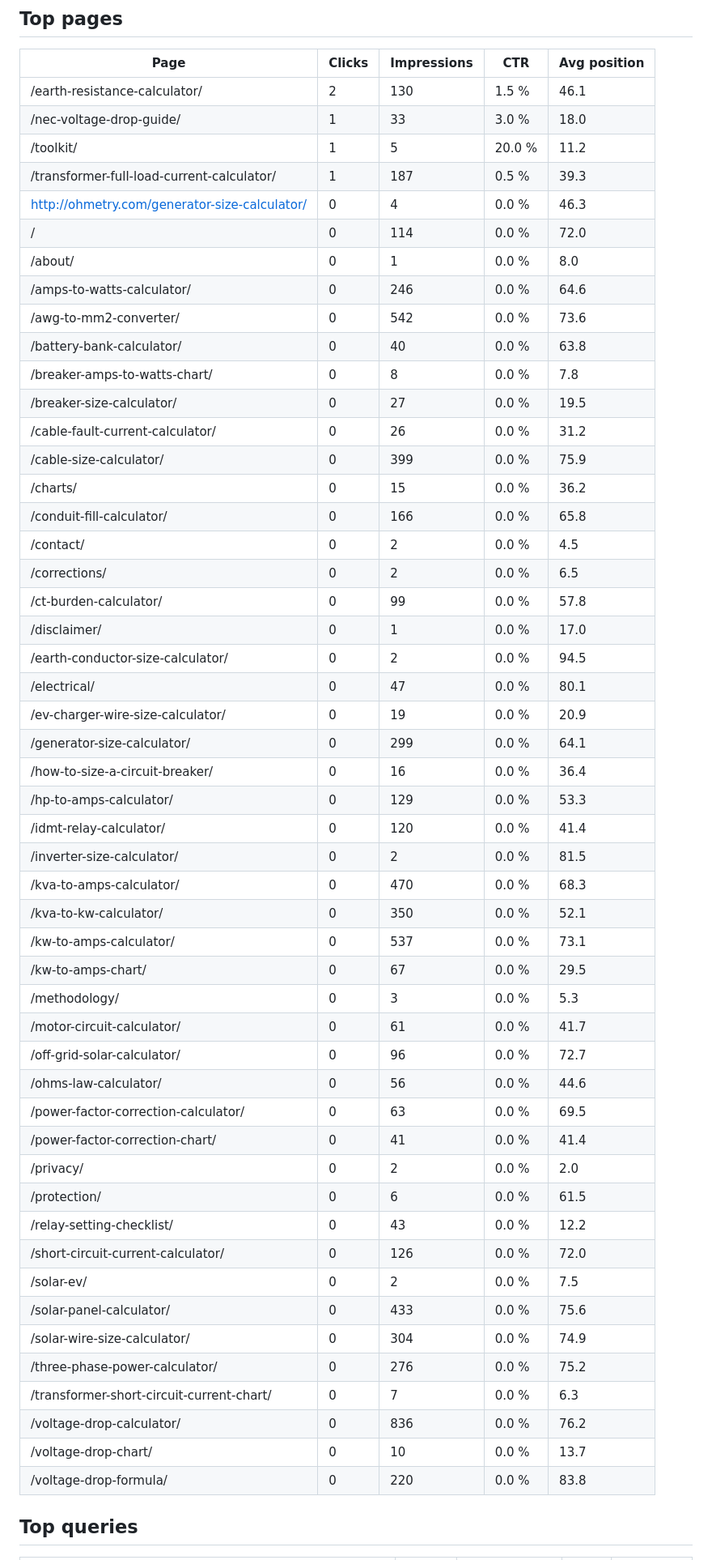
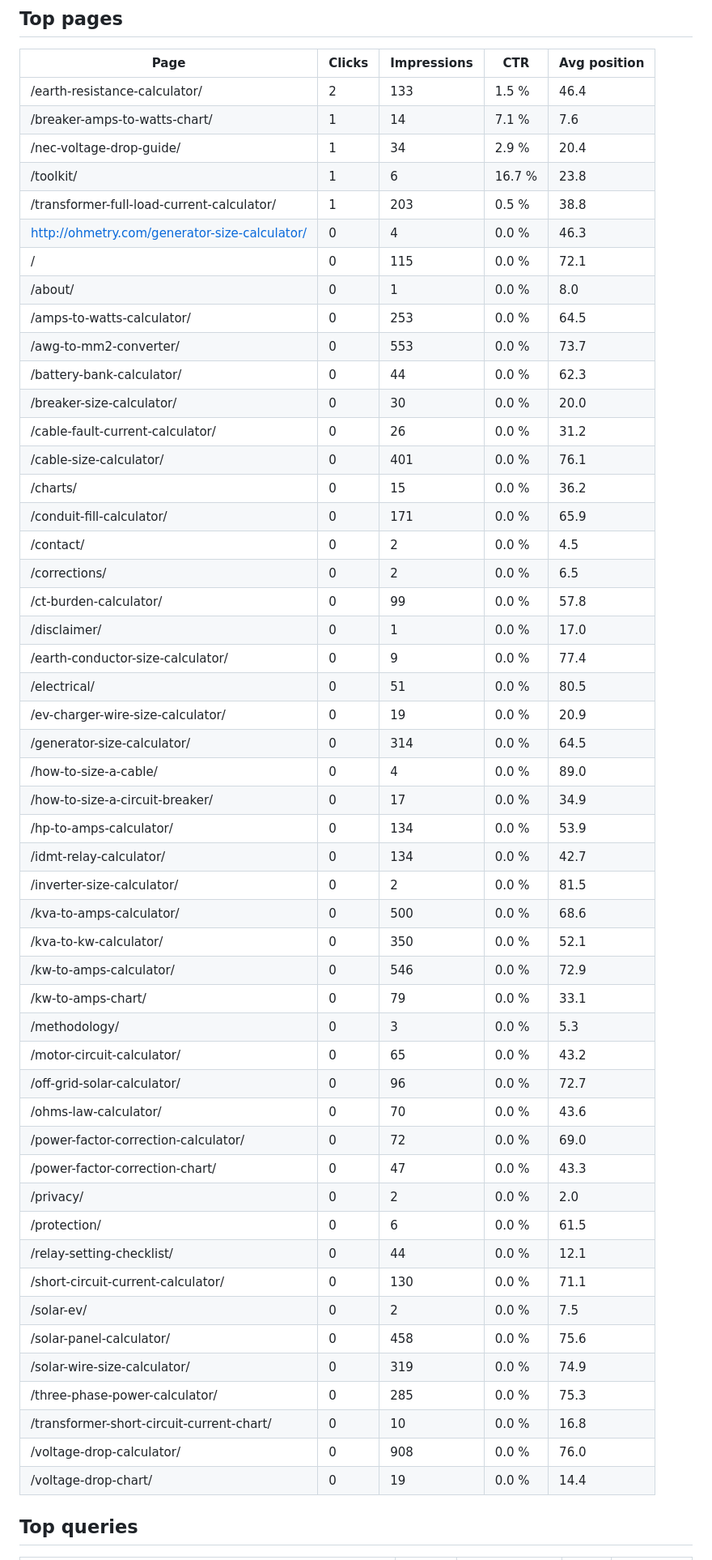
Before and after one commit to aminullah112-oss/Ohmetry, a Markdown page: docs/seo/gsc-report.md, the part around one of its changes. Shown at 81% size. Rendered like a GitHub page.

Commit message:
Weekly Search Console report

```diff
--- a/docs/seo/gsc-report.md
+++ b/docs/seo/gsc-report.md
@@ -6,56 +6,56 @@ Site: sc-domain:ohmetry.com. Period: 2026-10-02 to 2026-10-30. Generated 2026-11
 
 | Page | Clicks | Impressions | CTR | Avg position |
 |---|---|---|---|---|
-| /earth-resistance-calculator/ | 2 | 130 | 1.5 % | 46.1 |
-| /nec-voltage-drop-guide/ | 1 | 33 | 3.0 % | 18.0 |
-| /toolkit/ | 1 | 5 | 20.0 % | 11.2 |
-| /transformer-full-load-current-calculator/ | 1 | 187 | 0.5 % | 39.3 |
+| /earth-resistance-calculator/ | 2 | 133 | 1.5 % | 46.4 |
+| /breaker-amps-to-watts-chart/ | 1 | 14 | 7.1 % | 7.6 |
+| /nec-voltage-drop-guide/ | 1 | 34 | 2.9 % | 20.4 |
+| /toolkit/ | 1 | 6 | 16.7 % | 23.8 |
+| /transformer-full-load-current-calculator/ | 1 | 203 | 0.5 % | 38.8 |
 | http://ohmetry.com/generator-size-calculator/ | 0 | 4 | 0.0 % | 46.3 |
-| / | 0 | 114 | 0.0 % | 72.0 |
+| / | 0 | 115 | 0.0 % | 72.1 |
 | /about/ | 0 | 1 | 0.0 % | 8.0 |
-| /amps-to-watts-calculator/ | 0 | 246 | 0.0 % | 64.6 |
-| /awg-to-mm2-converter/ | 0 | 542 | 0.0 % | 73.6 |
-| /battery-bank-calculator/ | 0 | 40 | 0.0 % | 63.8 |
-| /breaker-amps-to-watts-chart/ | 0 | 8 | 0.0 % | 7.8 |
-| /breaker-size-calculator/ | 0 | 27 | 0.0 % | 19.5 |
+| /amps-to-watts-calculator/ | 0 | 253 | 0.0 % | 64.5 |
+| /awg-to-mm2-converter/ | 0 | 553 | 0.0 % | 73.7 |
+| /battery-bank-calculator/ | 0 | 44 | 0.0 % | 62.3 |
+| /breaker-size-calculator/ | 0 | 30 | 0.0 % | 20.0 |
 | /cable-fault-current-calculator/ | 0 | 26 | 0.0 % | 31.2 |
-| /cable-size-calculator/ | 0 | 399 | 0.0 % | 75.9 |
+| /cable-size-calculator/ | 0 | 401 | 0.0 % | 76.1 |
 | /charts/ | 0 | 15 | 0.0 % | 36.2 |
-| /conduit-fill-calculator/ | 0 | 166 | 0.0 % | 65.8 |
+| /conduit-fill-calculator/ | 0 | 171 | 0.0 % | 65.9 |
 | /contact/ | 0 | 2 | 0.0 % | 4.5 |
 | /corrections/ | 0 | 2 | 0.0 % | 6.5 |
 | /ct-burden-calculator/ | 0 | 99 | 0.0 % | 57.8 |
 | /disclaimer/ | 0 | 1 | 0.0 % | 17.0 |
-| /earth-conductor-size-calculator/ | 0 | 2 | 0.0 % | 94.5 |
-| /electrical/ | 0 | 47 | 0.0 % | 80.1 |
+| /earth-conductor-size-calculator/ | 0 | 9 | 0.0 % | 77.4 |
+| /electrical/ | 0 | 51 | 0.0 % | 80.5 |
 | /ev-charger-wire-size-calculator/ | 0 | 19 | 0.0 % | 20.9 |
-| /generator-size-calculator/ | 0 | 299 | 0.0 % | 64.1 |
-| /how-to-size-a-circuit-breaker/ | 0 | 16 | 0.0 % | 36.4 |
-| /hp-to-amps-calculator/ | 0 | 129 | 0.0 % | 53.3 |
-| /idmt-relay-calculator/ | 0 | 120 | 0.0 % | 41.4 |
+| /generator-size-calculator/ | 0 | 314 | 0.0 % | 64.5 |
+| /how-to-size-a-cable/ | 0 | 4 | 0.0 % | 89.0 |
+| /how-to-size-a-circuit-breaker/ | 0 | 17 | 0.0 % | 34.9 |
+| /hp-to-amps-calculator/ | 0 | 134 | 0.0 % | 53.9 |
+| /idmt-relay-calculator/ | 0 | 134 | 0.0 % | 42.7 |
 | /inverter-size-calculator/ | 0 | 2 | 0.0 % | 81.5 |
-| /kva-to-amps-calculator/ | 0 | 470 | 0.0 % | 68.3 |
+| /kva-to-amps-calculator/ | 0 | 500 | 0.0 % | 68.6 |
 | /kva-to-kw-calculator/ | 0 | 350 | 0.0 % | 52.1 |
-| /kw-to-amps-calculator/ | 0 | 537 | 0.0 % | 73.1 |
-| /kw-to-amps-chart/ | 0 | 67 | 0.0 % | 29.5 |
+| /kw-to-amps-calculator/ | 0 | 546 | 0.0 % | 72.9 |
+| /kw-to-amps-chart/ | 0 | 79 | 0.0 % | 33.1 |
 | /methodology/ | 0 | 3 | 0.0 % | 5.3 |
-| /motor-circuit-calculator/ | 0 | 61 | 0.0 % | 41.7 |
+| /motor-circuit-calculator/ | 0 | 65 | 0.0 % | 43.2 |
 | /off-grid-solar-calculator/ | 0 | 96 | 0.0 % | 72.7 |
-| /ohms-law-calculator/ | 0 | 56 | 0.0 % | 44.6 |
-| /power-factor-correction-calculator/ | 0 | 63 | 0.0 % | 69.5 |
-| /power-factor-correction-chart/ | 0 | 41 | 0.0 % | 41.4 |
+| /ohms-law-calculator/ | 0 | 70 | 0.0 % | 43.6 |
+| /power-factor-correction-calculator/ | 0 | 72 | 0.0 % | 69.0 |
+| /power-factor-correction-chart/ | 0 | 47 | 0.0 % | 43.3 |
 | /privacy/ | 0 | 2 | 0.0 % | 2.0 |
 | /protection/ | 0 | 6 | 0.0 % | 61.5 |
-| /relay-setting-checklist/ | 0 | 43 | 0.0 % | 12.2 |
-| /short-circuit-current-calculator/ | 0 | 126 | 0.0 % | 72.0 |
+| /relay-setting-checklist/ | 0 | 44 | 0.0 % | 12.1 |
+| /short-circuit-current-calculator/ | 0 | 130 | 0.0 % | 71.1 |
 | /solar-ev/ | 0 | 2 | 0.0 % | 7.5 |
-| /solar-panel-calculator/ | 0 | 433 | 0.0 % | 75.6 |
-| /solar-wire-size-calculator/ | 0 | 304 | 0.0 % | 74.9 |
-| /three-phase-power-calculator/ | 0 | 276 | 0.0 % | 75.2 |
-| /transformer-short-circuit-current-chart/ | 0 | 7 | 0.0 % | 6.3 |
-| /voltage-drop-calculator/ | 0 | 836 | 0.0 % | 76.2 |
-| /voltage-drop-chart/ | 0 | 10 | 0.0 % | 13.7 |
-| /voltage-drop-formula/ | 0 | 220 | 0.0 % | 83.8 |
+| /solar-panel-calculator/ | 0 | 458 | 0.0 % | 75.6 |
+| /solar-wire-size-calculator/ | 0 | 319 | 0.0 % | 74.9 |
+| /three-phase-power-calculator/ | 0 | 285 | 0.0 % | 75.3 |
+| /transformer-short-circuit-current-chart/ | 0 | 10 | 0.0 % | 16.8 |
+| /voltage-drop-calculator/ | 0 | 908 | 0.0 % | 76.0 |
+| /voltage-drop-chart/ | 0 | 19 | 0.0 % | 14.4 |
 
 ## Top queries
 
```
Also changed, not shown: other parts of docs/seo/gsc-report.md (+3 -3 lines).
